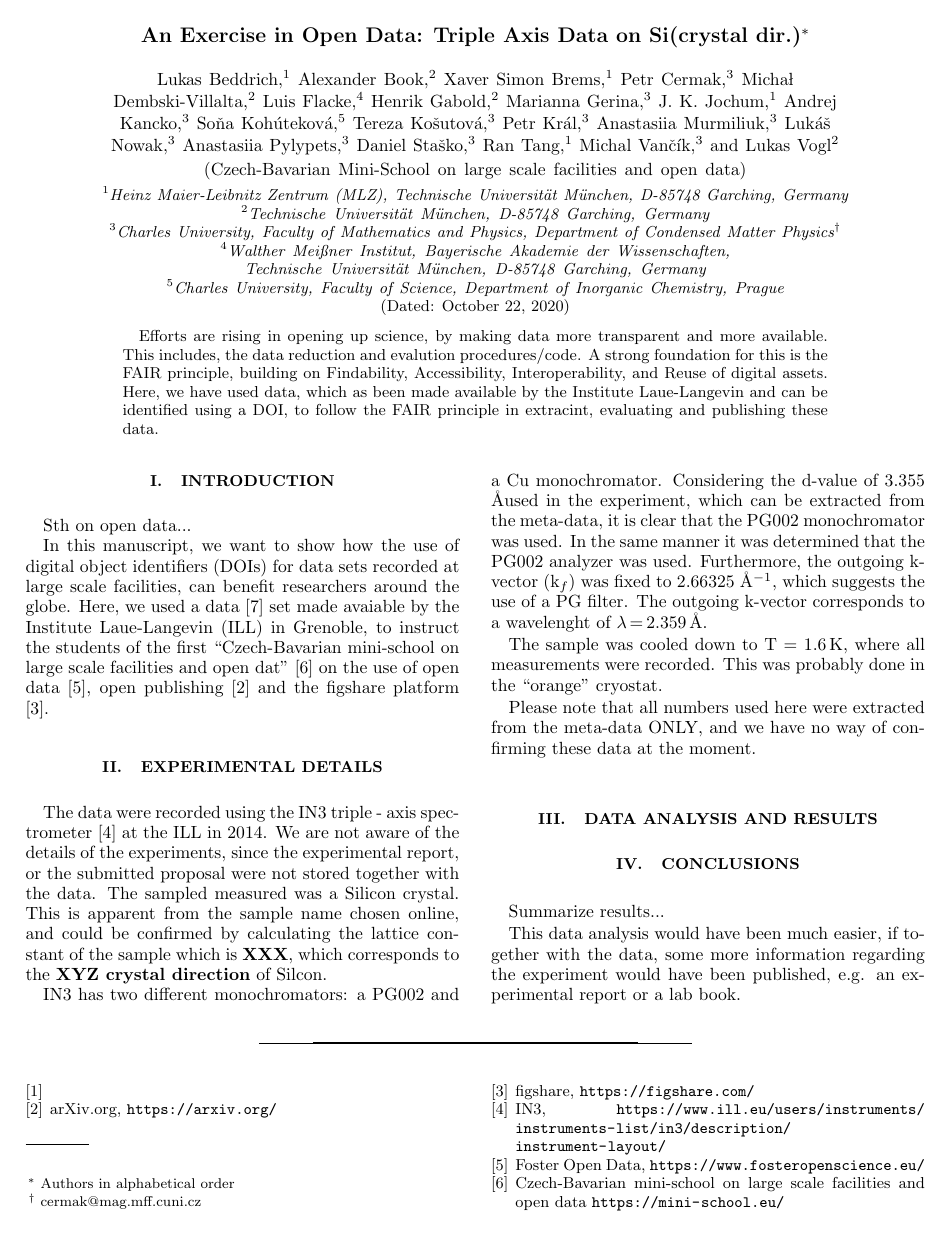
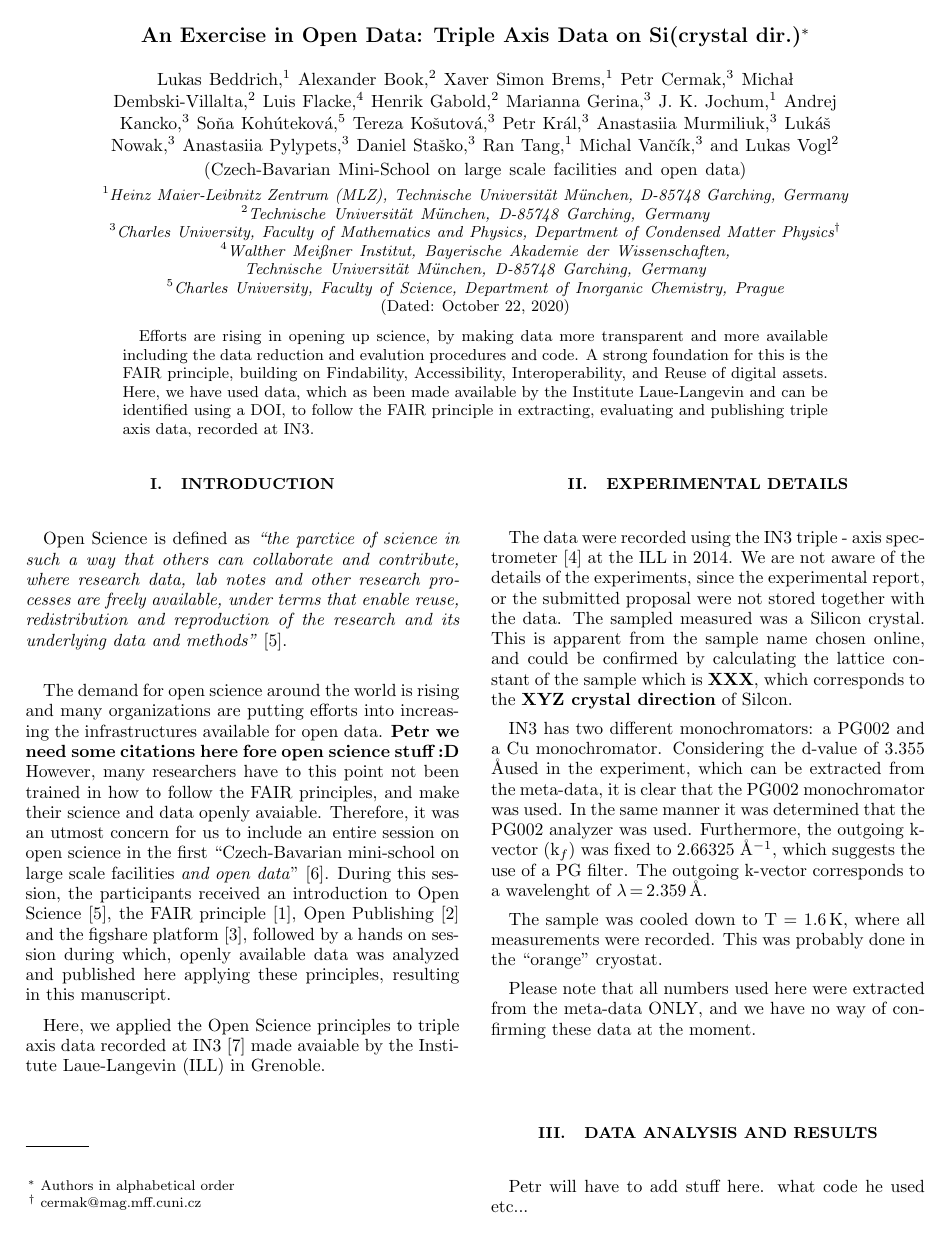
Before and after one commit to me2d09/silicon, a LaTeX paper (main.tex): page 1 of 2. Compiled offline with pdfLaTeX.

Commit message:
Update main.tex

```diff
--- a/main.tex
+++ b/main.tex
@@ -133,10 +133,9 @@
 
 \begin{abstract}
 
-Efforts are rising in opening up science, by making data more transparent and more available. This includes, the data reduction and evalution procedures/code. A strong foundation for this is the FAIR principle, building on Findability, Accessibility, Interoperability, and Reuse of digital assets.
-Here, we have used data, which as been made available by the Institute Laue-Langevin and can be identified using a DOI, to follow the FAIR principle in extracint, evaluating and publishing these data.
-
-
+Efforts are rising in opening up science, by making data more transparent and more available including the data reduction and evalution procedures and code.
+A strong foundation for this is the FAIR principle, building on Findability, Accessibility, Interoperability, and Reuse of digital assets.
+Here, we have used data, which as been made available by the Institute Laue-Langevin and can be identified using a DOI, to follow the FAIR principle in extracting, evaluating and publishing triple axis data, recorded at IN3.
 
 \end{abstract}
 
@@ -144,15 +143,18 @@ Here, we have used data, which as been made available by the Institute Laue-Lang
                               %display desired
 \maketitle
 
-%\tableofcontents
 
 
 \section{Introduction}
 
-Sth on open data...
+Open Science is defined as \emph{``the parctice of science in such a way that others can collaborate and contribute, where research data, lab notes and other research processes are freely available, under terms that enable reuse, redistribution and reproduction of the research and its underlying data and methods''} \cite{foster}.\\
 
-In this manuscript, we want to show how the use of digital object identifiers (DOIs) for data sets recorded at large scale facilities, can benefit researchers around the globe.
-Here, we used a data \cite{data} set made avaiable by the Institute Laue-Langevin (ILL) in Grenoble, to instruct the students of the first ``Czech-Bavarian mini-school on large scale facilities and open dat'' \cite{mini-school} on the use of open data \cite{foster}, open publishing \cite{arXiv} and the figshare platform \cite{figshare}.
+The demand for open science around the world is rising and many organizations are putting efforts into increasing the infrastructures available for open data. \textbf{Petr we need some citations here fore open science stuff :D}
+However, many researchers have to this point not been trained in how to follow the FAIR principles, and make their science and data openly avaiable.
+Therefore, it was an utmost concern for us to include an entire session on open science in the first ``Czech-Bavarian mini-school on large scale facilities \emph{and open data}'' \cite{mini-school}.
+During this session, the participants received an introduction to Open Science \cite{foster}, the FAIR principle \cite{FAIR}, Open Publishing \cite{arXiv} and the figshare platform \cite{figshare}, followed by a hands on session during which, openly available data was analyzed and published here applying these principles, resulting in this manuscript.
+
+Here, we applied the Open Science principles to triple axis data recorded at IN3 \cite{data} made avaiable by the Institute Laue-Langevin (ILL) in Grenoble.
 
 \section{Experimental details}
 
@@ -178,6 +180,7 @@ Please note that all numbers used here were extracted from the meta-data ONLY, a
 
 \section{Data analysis and results}
 
+Petr will have to add stuff here. what code he used etc...
 
 
 \section{Conclusions}
@@ -189,7 +192,7 @@ This data analysis would have been much easier, if together with the data, some
 
 \begin{thebibliography}{9}
 
-\bibitem{ILL}
+\bibitem{FAIR} FAIR principles, \url{https://www.go-fair.org/fair-principles/}
 \bibitem{arXiv} arXiv.org, \url{https://arxiv.org/}
 \bibitem{figshare} figshare, \url{https://figshare.com/}
 \bibitem{IN3} IN3, \url{https://www.ill.eu/users/instruments/instruments-list/in3/description/instrument-layout/}
```
